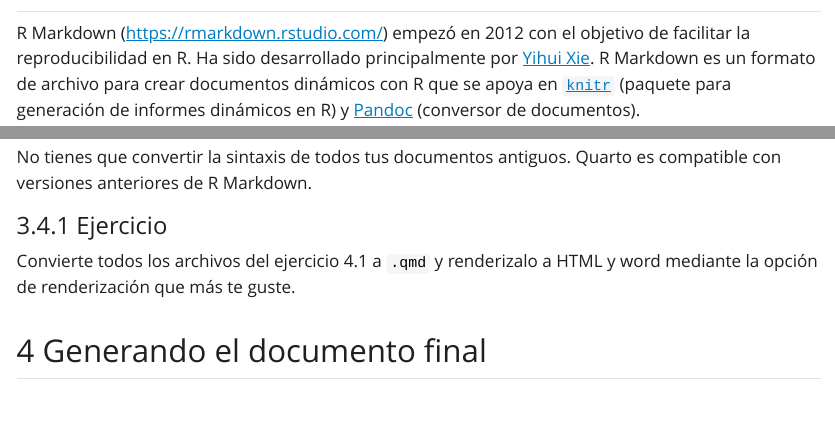
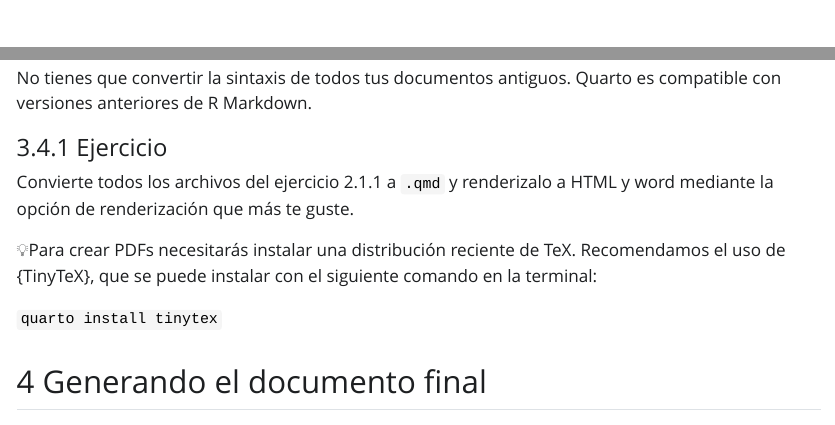
Before and after one commit to DatSciR/ciencia_datos, a Quarto document (EHU_2024/dia_4_comunicacion.qmd): the page in a window 1100 px wide, from 580 px down before the commit and from 600 px down after it, and a second part further down, joined at a grey line. The pictures show the output file EHU_2024/dia_4_comunicacion.html that the author committed with the source, opened offline; Quarto's library style sheets are replaced by a plain one without menus.

Commit message:
add tinytex y ejercicio params dia 4

```diff
--- a/EHU_2024/dia_4_comunicacion.qmd
+++ b/EHU_2024/dia_4_comunicacion.qmd
@@ -238,7 +238,11 @@ No tienes que convertir la sintaxis de todos tus documentos antiguos. Quarto es
 
 #### Ejercicio
 
-Convierte todos los archivos del ejercicio 4.1 a `.qmd` y renderizalo a HTML y word mediante la opción de renderización que más te guste.
+Convierte todos los archivos del ejercicio 2.1.1 a `.qmd` y renderizalo a HTML y word mediante la opción de renderización que más te guste.
+
+💡Para crear PDFs necesitarás instalar una distribución reciente de TeX. Recomendamos el uso de {TinyTeX}, que se puede instalar con el siguiente comando en la terminal:
+
+`quarto install tinytex`
 
 ## Generando el documento final
 
```
Also changed, not shown: EHU_2024/dia_4_comunicacion.html, EHU_2024/dia_4_comunicacion.md, EHU_2024/dia_4_comunicacion.qmd (6 more changed lines).
